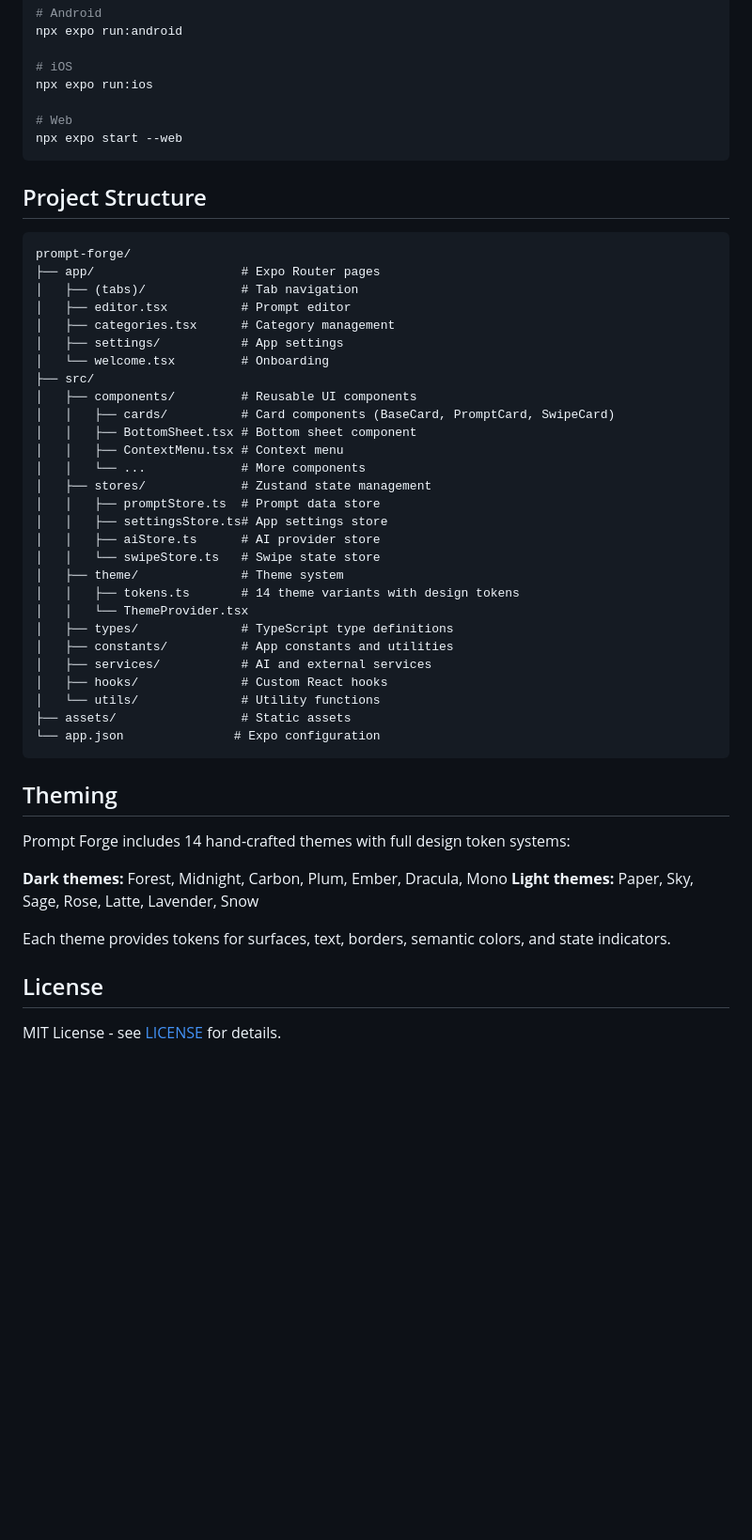
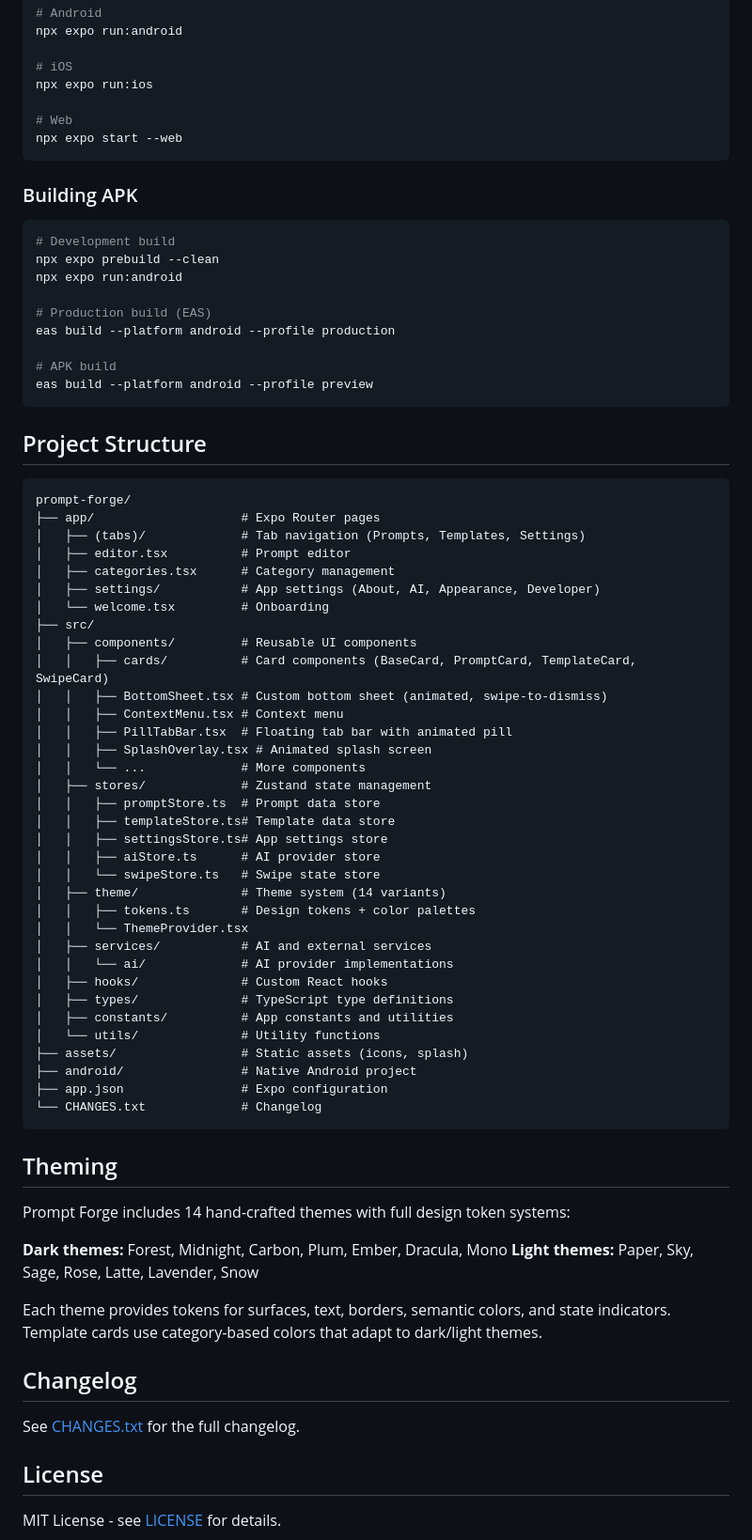
Before and after one commit to MehranQadirian/prompt-forge, a Markdown page: README.md, the part around one of its changes. Shown at 94% size. Drawn GitHub-style; blank space fills up the shorter version.

Commit message:
Update README with v1.2.0 features and project structure

````diff
--- a/README.md
+++ b/README.md
@@ -87,37 +94,57 @@ npx expo run:ios
 npx expo start --web
 ```
 
+### Building APK
+
+```bash
+# Development build
+npx expo prebuild --clean
+npx expo run:android
+
+# Production build (EAS)
+eas build --platform android --profile production
+
+# APK build
+eas build --platform android --profile preview
+```
+
 ## Project Structure
 
 ```
 prompt-forge/
 ├── app/                    # Expo Router pages
-│   ├── (tabs)/             # Tab navigation
+│   ├── (tabs)/             # Tab navigation (Prompts, Templates, Settings)
 │   ├── editor.tsx          # Prompt editor
 │   ├── categories.tsx      # Category management
-│   ├── settings/           # App settings
+│   ├── settings/           # App settings (About, AI, Appearance, Developer)
 │   └── welcome.tsx         # Onboarding
 ├── src/
 │   ├── components/         # Reusable UI components
-│   │   ├── cards/          # Card components (BaseCard, PromptCard, SwipeCard)
-│   │   ├── BottomSheet.tsx # Bottom sheet component
+│   │   ├── cards/          # Card components (BaseCard, PromptCard, TemplateCard, SwipeCard)
+│   │   ├── BottomSheet.tsx # Custom bottom sheet (animated, swipe-to-dismiss)
 │   │   ├── ContextMenu.tsx # Context menu
+│   │   ├── PillTabBar.tsx  # Floating tab bar with animated pill
+│   │   ├── SplashOverlay.tsx # Animated splash screen
 │   │   └── ...             # More components
 │   ├── stores/             # Zustand state management
 │   │   ├── promptStore.ts  # Prompt data store
+│   │   ├── templateStore.ts# Template data store
 │   │   ├── settingsStore.ts# App settings store
 │   │   ├── aiStore.ts      # AI provider store
 │   │   └── swipeStore.ts   # Swipe state store
-│   ├── theme/              # Theme system
-│   │   ├── tokens.ts       # 14 theme variants with design tokens
+│   ├── theme/              # Theme system (14 variants)
+│   │   ├── tokens.ts       # Design tokens + color palettes
 │   │   └── ThemeProvider.tsx
+│   ├── services/           # AI and external services
+│   │   └── ai/             # AI provider implementations
+│   ├── hooks/              # Custom React hooks
 │   ├── types/              # TypeScript type definitions
 │   ├── constants/          # App constants and utilities
-│   ├── services/           # AI and external services
-│   ├── hooks/              # Custom React hooks
 │   └── utils/              # Utility functions
-├── assets/                 # Static assets
-└── app.json               # Expo configuration
+├── assets/                 # Static assets (icons, splash)
+├── android/                # Native Android project
+├── app.json                # Expo configuration
+└── CHANGES.txt             # Changelog
 ```
 
 ## Theming
@@ -127,7 +154,11 @@ Prompt Forge includes 14 hand-crafted themes with full design token systems:
 **Dark themes:** Forest, Midnight, Carbon, Plum, Ember, Dracula, Mono
 **Light themes:** Paper, Sky, Sage, Rose, Latte, Lavender, Snow
 
-Each theme provides tokens for surfaces, text, borders, semantic colors, and state indicators.
+Each theme provides tokens for surfaces, text, borders, semantic colors, and state indicators. Template cards use category-based colors that adapt to dark/light themes.
+
+## Changelog
+
+See [CHANGES.txt](CHANGES.txt) for the full changelog.
 
 ## License
 
````
Also changed, not shown: other parts of README.md (+11 -4 lines).
